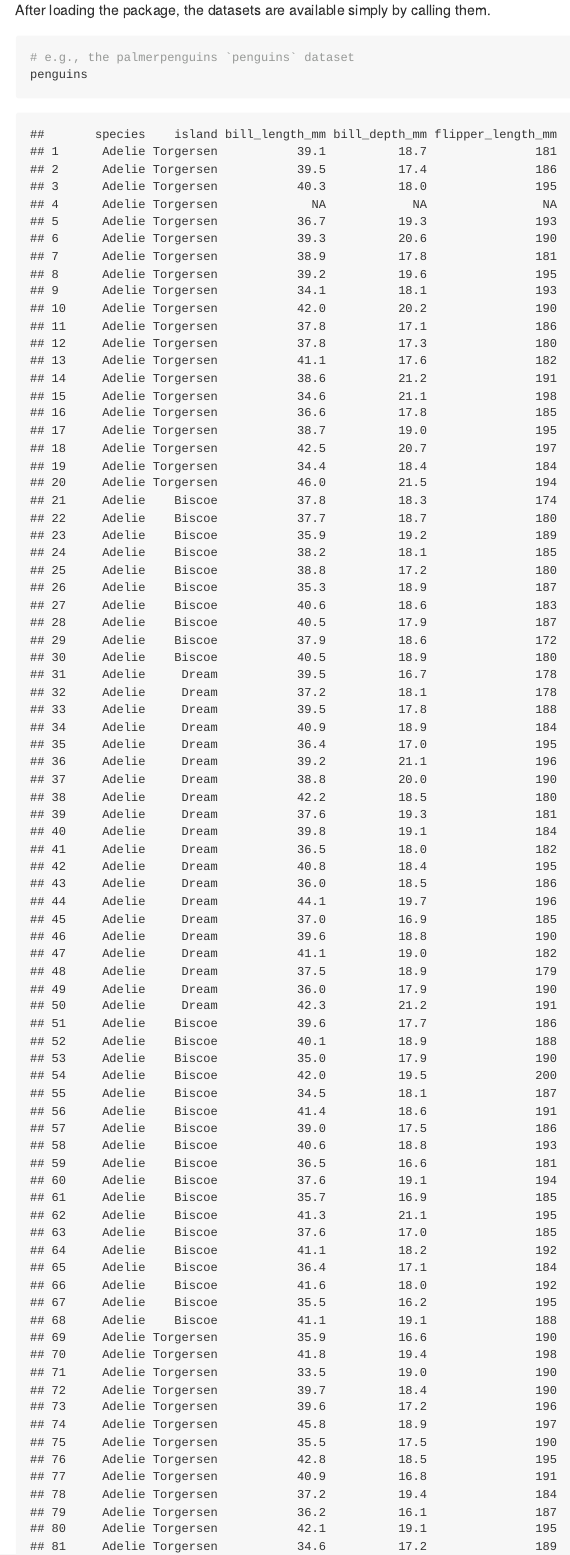
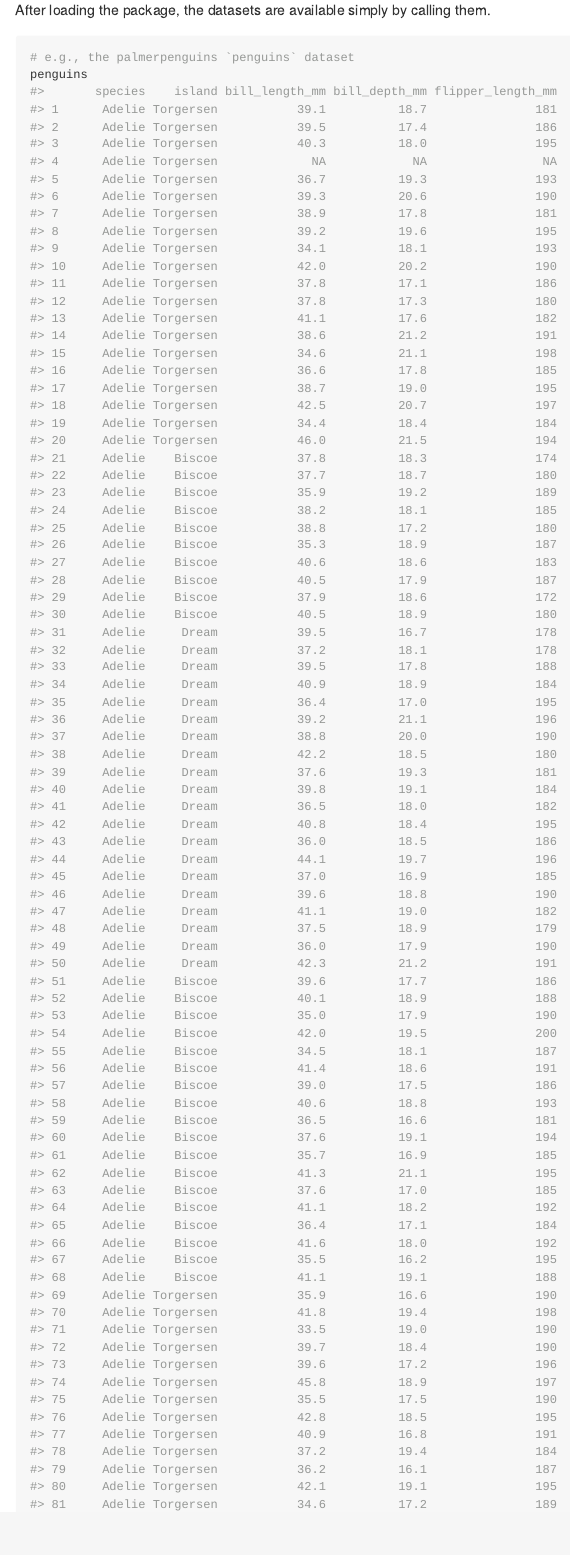
Before and after one commit to poissonconsulting/intro2jags, an R Markdown document (README.Rmd): the page in a window 1100 px wide, from 620 px down. Rendered offline with R 4.5, knitr and Pandoc, with nearby package versions; both versions are drawn in the output format of the newer one; badge pictures from the web are left out.

````diff
--- /dev/null
+++ b/.github/workflows/R-CMD-check.yaml
@@ -0,0 +1,51 @@
+# Workflow derived from https://github.com/r-lib/actions/tree/v2/examples
+# Need help debugging build failures? Start at https://github.com/r-lib/actions#where-to-find-help
+on:
+  push:
+    branches: [main, master]
+  pull_request:
+
+name: R-CMD-check.yaml
+
+permissions: read-all
+
+jobs:
+  R-CMD-check:
+    runs-on: ${{ matrix.config.os }}
+
+    name: ${{ matrix.config.os }} (${{ matrix.config.r }})
+
+    strategy:
+      fail-fast: false
+      matrix:
+        config:
+          - {os: macos-latest,   r: 'release'}
+          - {os: windows-latest, r: 'release'}
+          - {os: ubuntu-latest,   r: 'devel', http-user-agent: 'release'}
+          - {os: ubuntu-latest,   r: 'release'}
+          - {os: ubuntu-latest,   r: 'oldrel-1'}
+
+    env:
+      GITHUB_PAT: ${{ secrets.GITHUB_TOKEN }}
+      R_KEEP_PKG_SOURCE: yes
+
+    steps:
+      - uses: actions/checkout@v4
+
+      - uses: r-lib/actions/setup-pandoc@v2
+
+      - uses: r-lib/actions/setup-r@v2
+        with:
+          r-version: ${{ matrix.config.r }}
+          http-user-agent: ${{ matrix.config.http-user-agent }}
+          use-public-rspm: true
+
+      - uses: r-lib/actions/setup-r-dependencies@v2
+        with:
+          extra-packages: any::rcmdcheck
+          needs: check
+
+      - uses: r-lib/actions/check-r-package@v2
+        with:
+          upload-snapshots: true
+          build_args: 'c("--no-manual","--compact-vignettes=gs+qpdf")'
--- a/README.Rmd
+++ b/README.Rmd
@@ -0,0 +1,13 @@
+---
+output: github_document
+---
+
+```{r, include = FALSE}
+knitr::opts_chunk$set(
+  collapse = TRUE,
+  comment = "#>",
+  fig.path = "man/figures/README-",
+  fig.width = 10,
+  fig.height = 8
+)
+library(intro2jags)
````
Also changed, not shown: README.md, README.Rmd (2 more changed lines).
